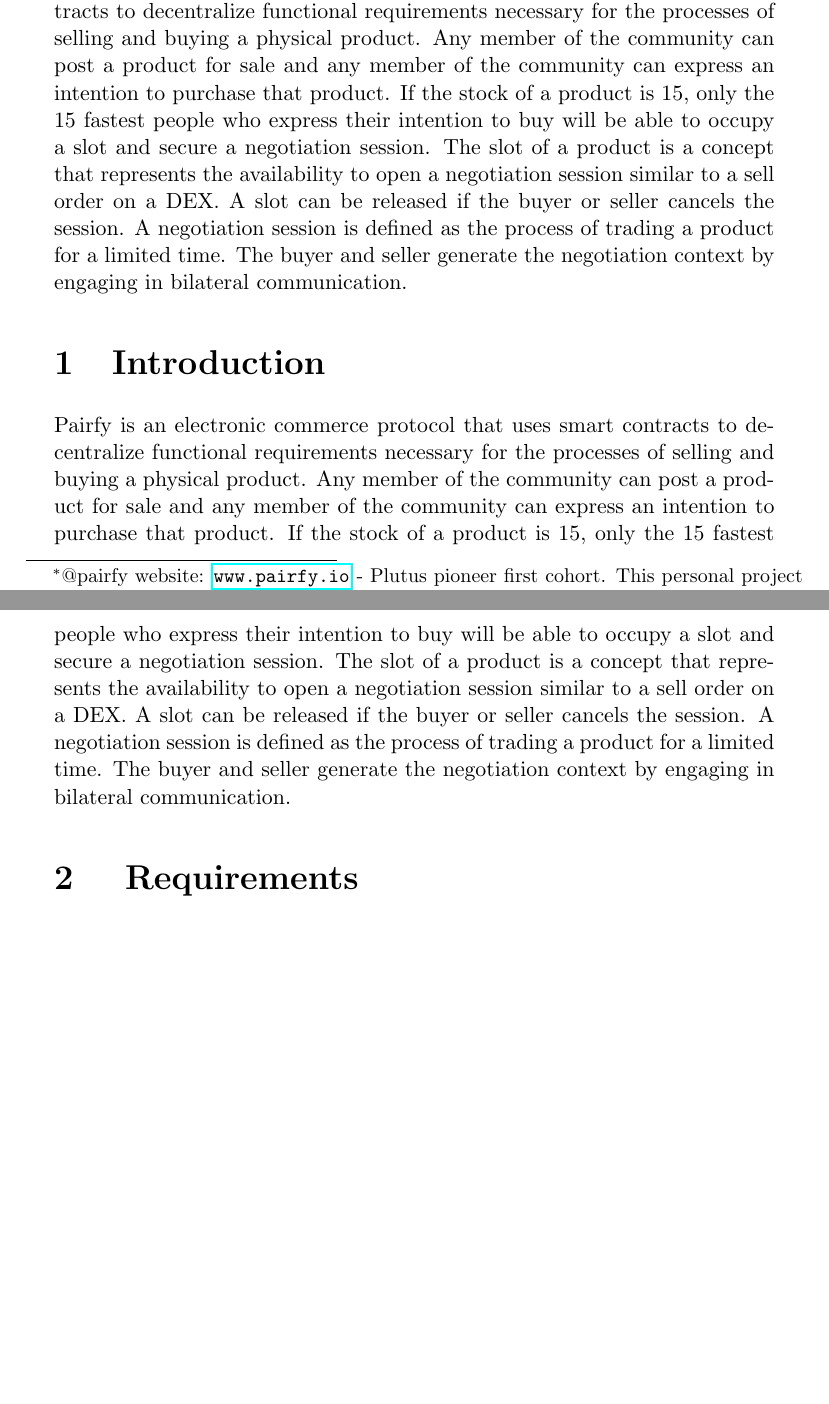
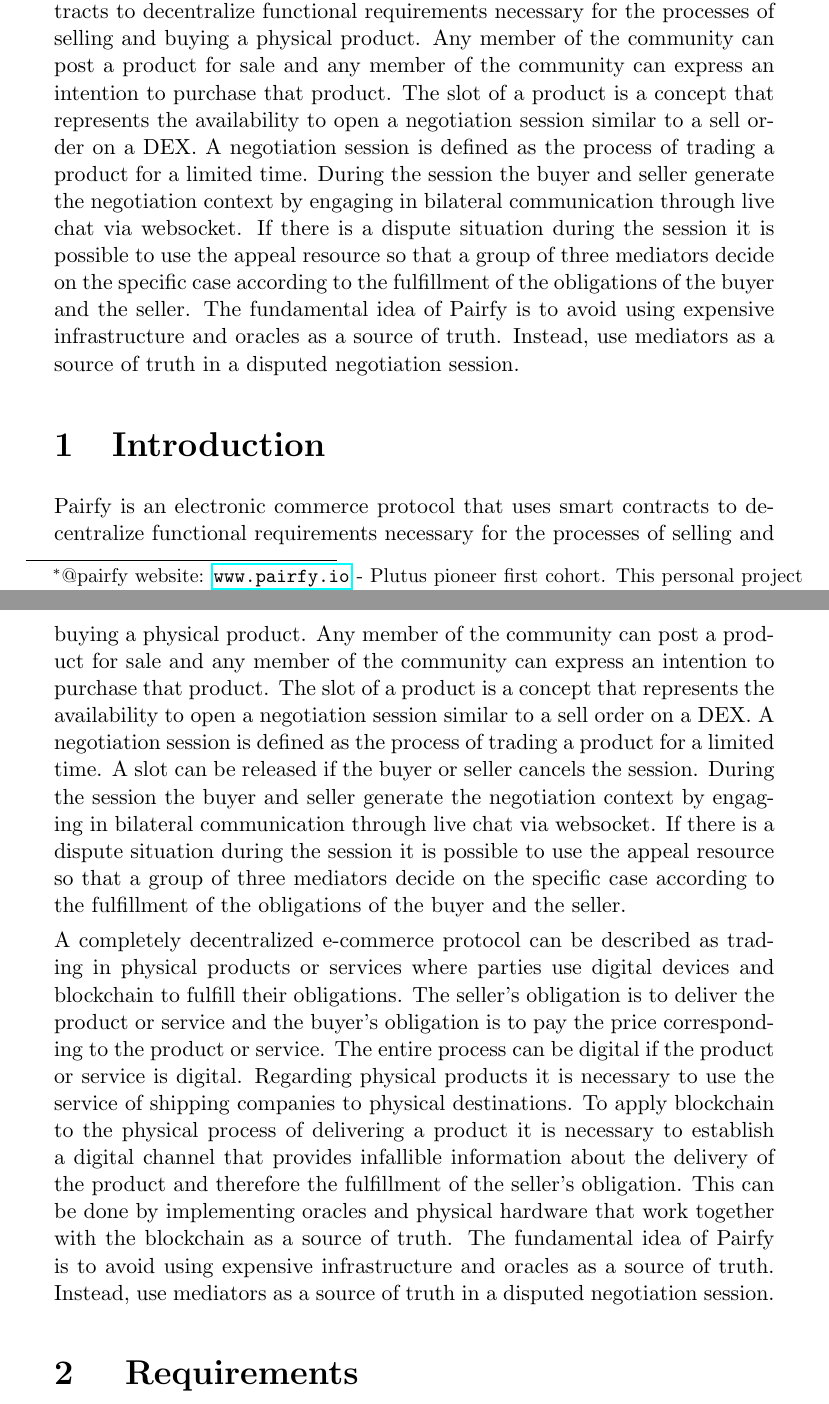
Before and after one commit to pairfy/marketplace, a LaTeX document (z/latex/marketplace.tex): two parts of pages 2 and 3 of 13 before the commit and two parts of pages 2 and 3 of 14 after it, joined at a grey line, cut so that both start at the same text, the shorter picture padded with empty space. Compiled offline with pdfLaTeX.

Commit message:
27-11-2023

```diff
--- a/z/latex/marketplace.tex
+++ b/z/latex/marketplace.tex
@@ -57,11 +57,13 @@
 \renewcommand*\abstractname{\textbf{}\hfill}
 
 \abstract{
-\textbf{Abstract.} Pairfy is an electronic commerce protocol that uses smart contracts to decentralize functional requirements necessary for the processes of selling and buying a physical product.
+\textbf{Abstract.}
+Pairfy is an electronic commerce protocol that uses smart contracts to decentralize functional requirements necessary for the processes of selling and buying a physical product.
 Any member of the community can post a product for sale and any member of the community can express an intention to purchase that product.
-If the stock of a product is 15, only the 15 fastest people who express their intention to buy will be able to occupy a slot and secure a negotiation session.
-The slot of a product is a concept that represents the availability to open a negotiation session similar to a sell order on a DEX. A slot can be released if the buyer or seller cancels the session.
-A negotiation session is defined as the process of trading a product for a limited time. The buyer and seller generate the negotiation context by engaging in bilateral communication.
+The slot of a product is a concept that represents the availability to open a negotiation session similar to a sell order on a DEX.
+A negotiation session is defined as the process of trading a product for a limited time.
+During the session the buyer and seller generate the negotiation context by engaging in bilateral communication through live chat via websocket.
+If there is a dispute situation during the session it is possible to use the appeal resource so that a group of three mediators decide on the specific case according to the fulfillment of the obligations of the buyer and the seller. The fundamental idea of Pairfy is to avoid using expensive infrastructure and oracles as a source of truth. Instead, use mediators as a source of truth in a disputed negotiation session.
 
 }
 
@@ -70,11 +72,17 @@ A negotiation session is defined as the process of trading a product for a limit
 
 Pairfy is an electronic commerce protocol that uses smart contracts to decentralize functional requirements necessary for the processes of selling and buying a physical product.
 Any member of the community can post a product for sale and any member of the community can express an intention to purchase that product.
-If the stock of a product is 15, only the 15 fastest people who express their intention to buy will be able to occupy a slot and secure a negotiation session.
-The slot of a product is a concept that represents the availability to open a negotiation session similar to a sell order on a DEX. A slot can be released if the buyer or seller cancels the session.
-A negotiation session is defined as the process of trading a product for a limited time. The buyer and seller generate the negotiation context by engaging in bilateral communication.
+The slot of a product is a concept that represents the availability to open a negotiation session similar to a sell order on a DEX.
+A negotiation session is defined as the process of trading a product for a limited time.
+A slot can be released if the buyer or seller cancels the session.
+During the session the buyer and seller generate the negotiation context by engaging in bilateral communication through live chat via websocket.
+If there is a dispute situation during the session it is possible to use the appeal resource so that a group of three mediators decide on the specific case according to the fulfillment of the obligations of the buyer and the seller.
 
-
+A completely decentralized e-commerce protocol can be described as trading in physical products or services where parties use digital devices and blockchain to fulfill their obligations.
+The seller's obligation is to deliver the product or service and the buyer's obligation is to pay the price corresponding to the product or service.
+The entire process can be digital if the product or service is digital.
+Regarding physical products it is necessary to use the service of shipping companies to physical destinations.
+To apply blockchain to the physical process of delivering a product it is necessary to establish a digital channel that provides infallible information about the delivery of the product and therefore the fulfillment of the seller's obligation. This can be done by implementing oracles and physical hardware that work together with the blockchain as a source of truth. The fundamental idea of Pairfy is to avoid using expensive infrastructure and oracles as a source of truth. Instead, use mediators as a source of truth in a disputed negotiation session.
 
 \section{ Requirements }
 
```
Also changed, not shown: z/latex/marketplace.pdf, z/latex/svg-inkscape/contract_svg-tex.pdf, z/latex/svg-inkscape/delivery_svg-tex.pdf, z/latex/svg-inkscape/finish_svg-tex.pdf, z/latex/svg-inkscape/locking_svg-tex.pdf, z/latex/svg-inkscape/waiting_svg-tex.pdf.
